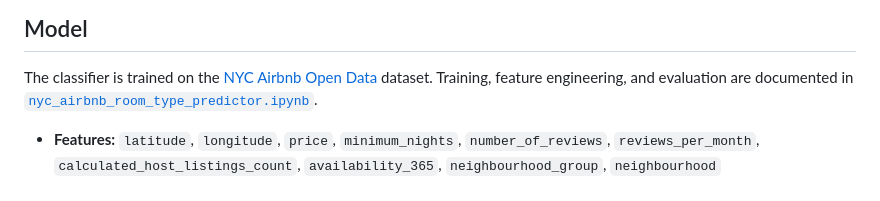
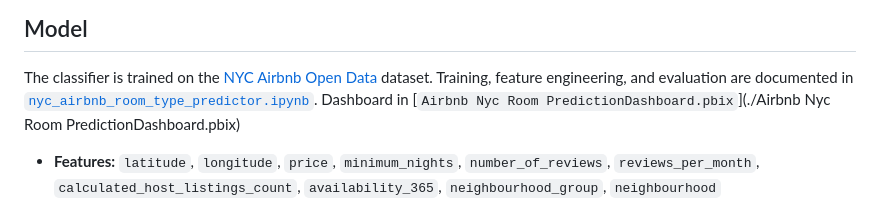
Before and after one commit to Adarsh-ctrll/staysense-shap, a Markdown page: README.md, the part around the change. Rendered like a GitHub page.

```diff
--- a/README.md
+++ b/README.md
@@ -40,6 +40,7 @@ The frontend is a static HTML/CSS/JS app served directly by FastAPI, so there's
 ## Model
 
 The classifier is trained on the [NYC Airbnb Open Data](https://www.kaggle.com/datasets/dgomonov/new-york-city-airbnb-open-data) dataset. Training, feature engineering, and evaluation are documented in [`nyc_airbnb_room_type_predictor.ipynb`](./nyc_airbnb_room_type_predictor.ipynb).
+Dashboard in [`Airbnb Nyc Room PredictionDashboard.pbix`](./Airbnb Nyc Room PredictionDashboard.pbix)
 
 - **Features:** `latitude`, `longitude`, `price`, `minimum_nights`, `number_of_reviews`, `reviews_per_month`, `calculated_host_listings_count`, `availability_365`, `neighbourhood_group`, `neighbourhood`
 - **Class imbalance:** handled with SMOTE during training, since Shared Room listings are a small minority of the dataset
```
